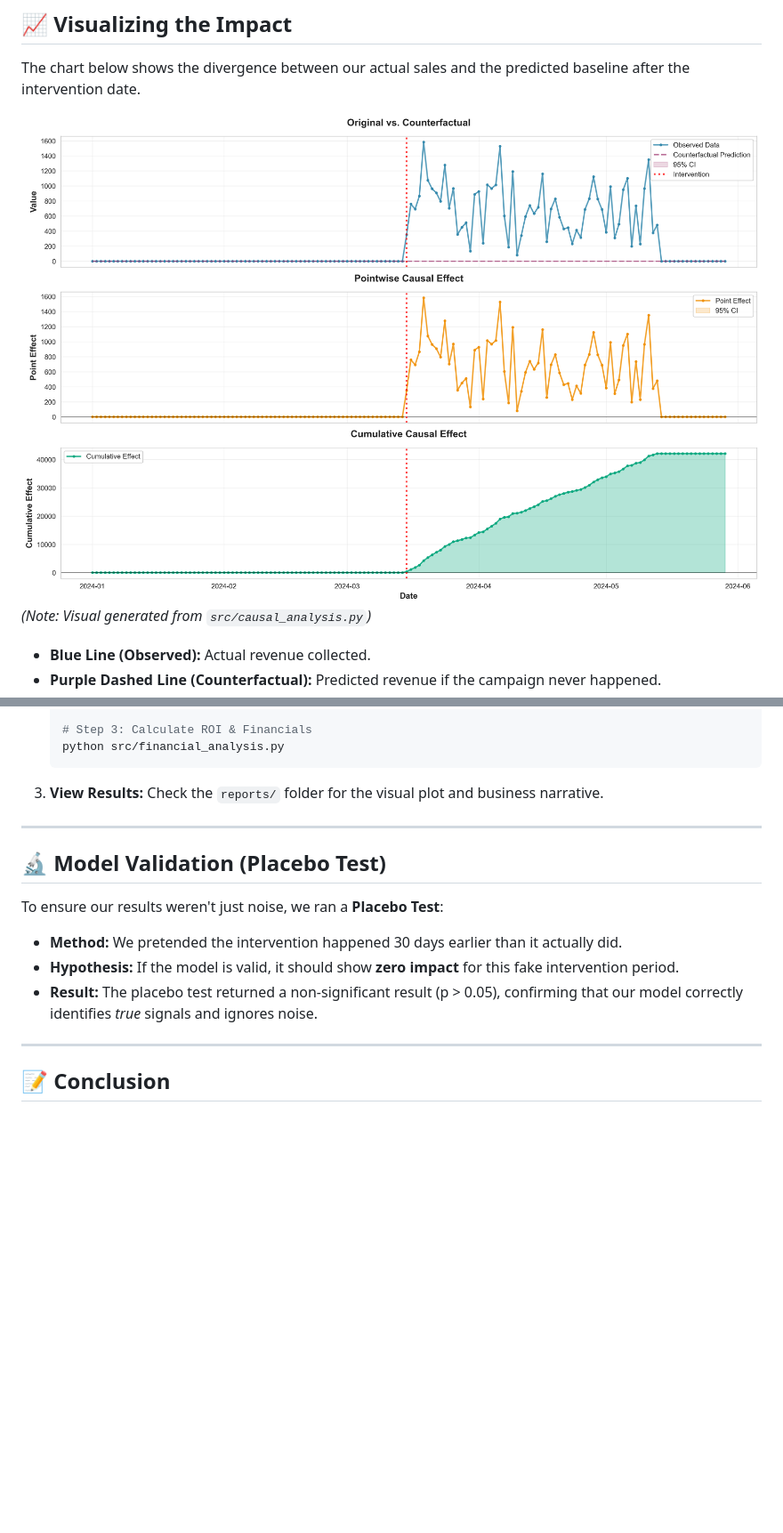
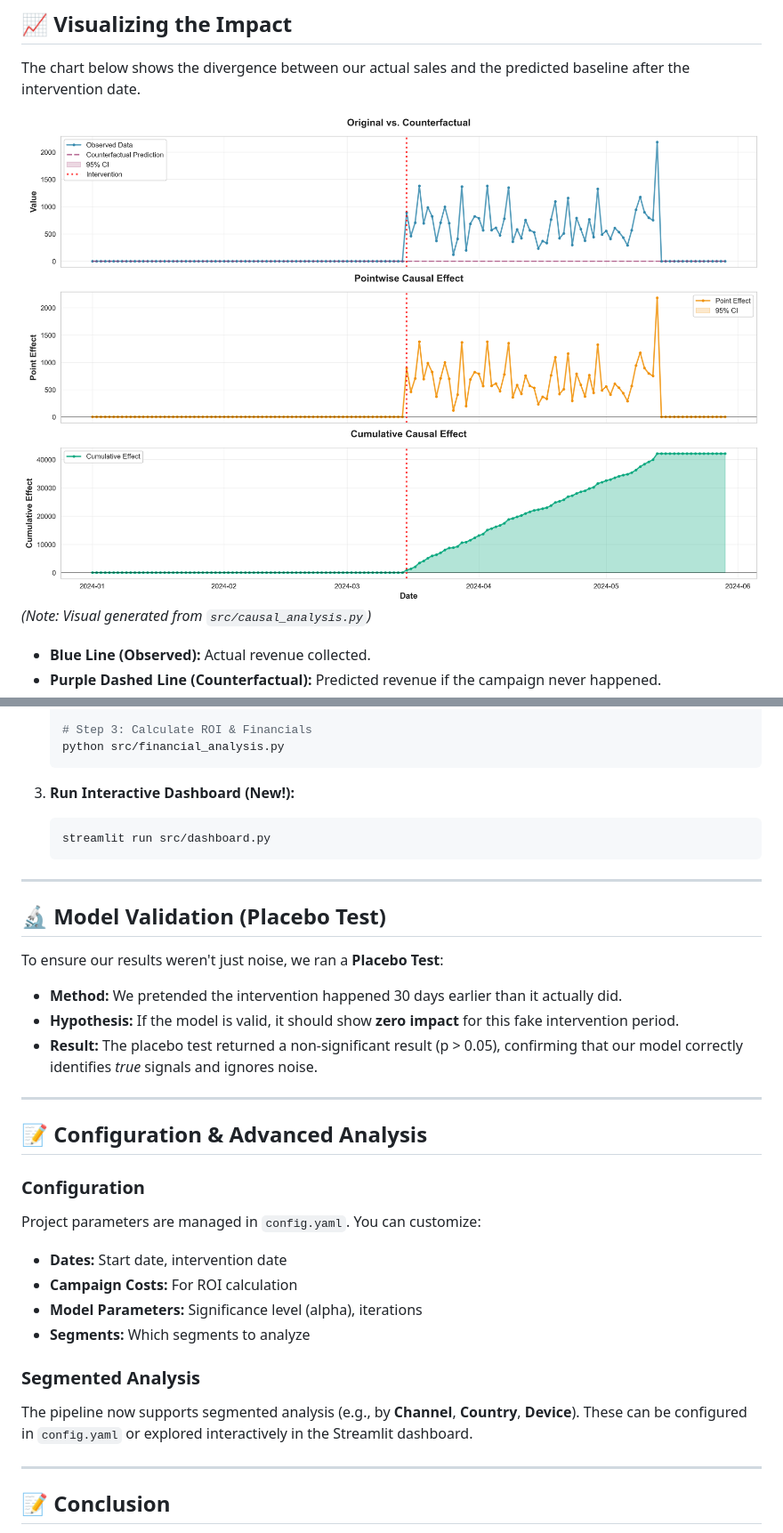
Before and after one commit to jitesh523/Causal-Impact-Investment-Decision-Analysis-Project, a Markdown page: README.md, 2 parts joined by grey strips. Shown at 89% size. Drawn GitHub-style; pictures changed too: reports/figures/causal_impact_analysis.png; blank space fills up the shorter version.

Commit message:
Update documentation and impact metrics

````diff
--- a/README.md
+++ b/README.md
@@ -105,8 +108,10 @@ Reproduce the analysis in 3 simple steps:
     python src/financial_analysis.py
     ```
 
-3.  **View Results:**
-    Check the `reports/` folder for the visual plot and business narrative.
+3.  **Run Interactive Dashboard (New!):**
+    ```bash
+    streamlit run src/dashboard.py
+    ```
 
 ---
 
@@ -119,6 +124,20 @@ To ensure our results weren't just noise, we ran a **Placebo Test**:
 
 ---
 
+## 📝 Configuration & Advanced Analysis
+
+### Configuration
+Project parameters are managed in `config.yaml`. You can customize:
+-   **Dates:** Start date, intervention date
+-   **Campaign Costs:** For ROI calculation
+-   **Model Parameters:** Significance level (alpha), iterations
+-   **Segments:** Which segments to analyze
+
+### Segmented Analysis
+The pipeline now supports segmented analysis (e.g., by **Channel**, **Country**, **Device**). These can be configured in `config.yaml` or explored interactively in the Streamlit dashboard.
+
+---
+
 ## 📝 Conclusion
 
 This project demonstrates how data science facilitates smarter investment decisions. By mathematically proving the incremental value of marketing efforts, businesses can move from "guessing" to **knowing** their ROI.
````
Also changed, not shown: other parts of README.md (+5 -2 lines), 1 other file.
